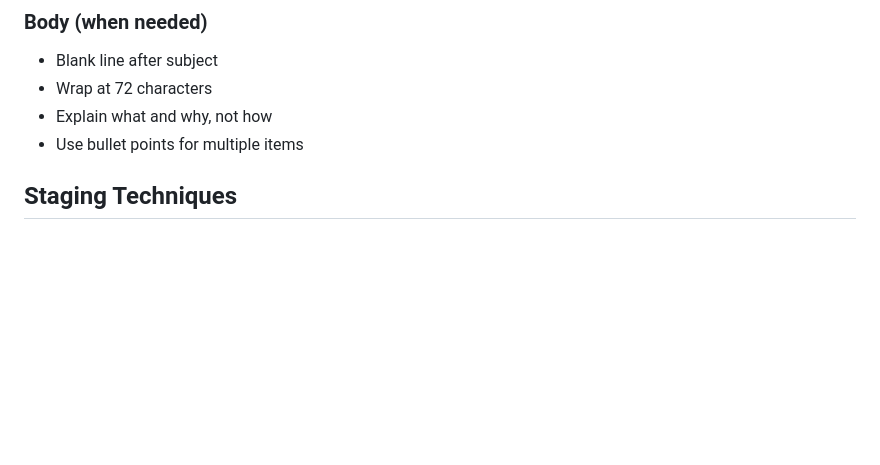
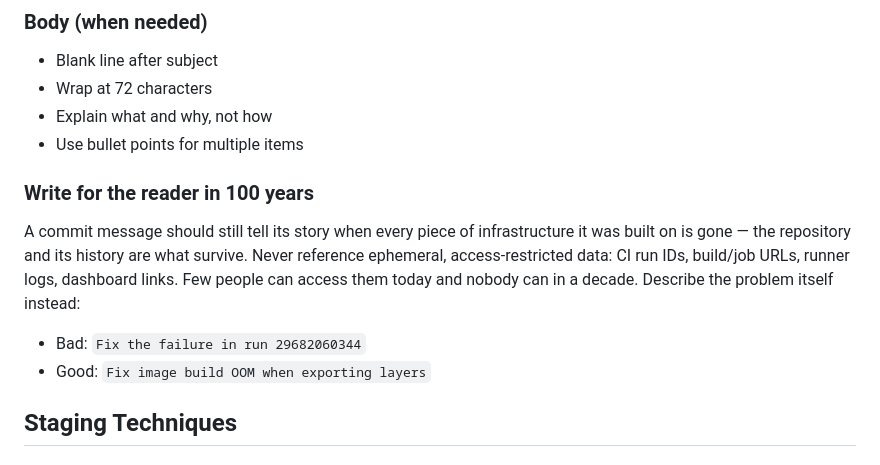
Before and after one commit to nsg/claude-sandbox, a Markdown page: skills/git/SKILL.md, the part around the change. Rendered like a GitHub page; blank space fills up the shorter version.

Commit message:
Keep ephemeral CI references out of commit messages
Run IDs, build URLs and runner logs are access-restricted and
short-lived; the repository history outlives the infrastructure.
Teach the git skill to describe the problem itself instead.

```diff
--- a/skills/git/SKILL.md
+++ b/skills/git/SKILL.md
@@ -42,6 +42,18 @@ Follow this exact format:
 - Wrap at 72 characters
 - Explain what and why, not how
 - Use bullet points for multiple items
+
+### Write for the reader in 100 years
+
+A commit message should still tell its story when every piece of
+infrastructure it was built on is gone — the repository and its history
+are what survive. Never reference ephemeral, access-restricted data: CI
+run IDs, build/job URLs, runner logs, dashboard links. Few people can
+access them today and nobody can in a decade. Describe the problem
+itself instead:
+
+- Bad: `Fix the failure in run 29682060344`
+- Good: `Fix image build OOM when exporting layers`
 
 ## Staging Techniques
 
```
